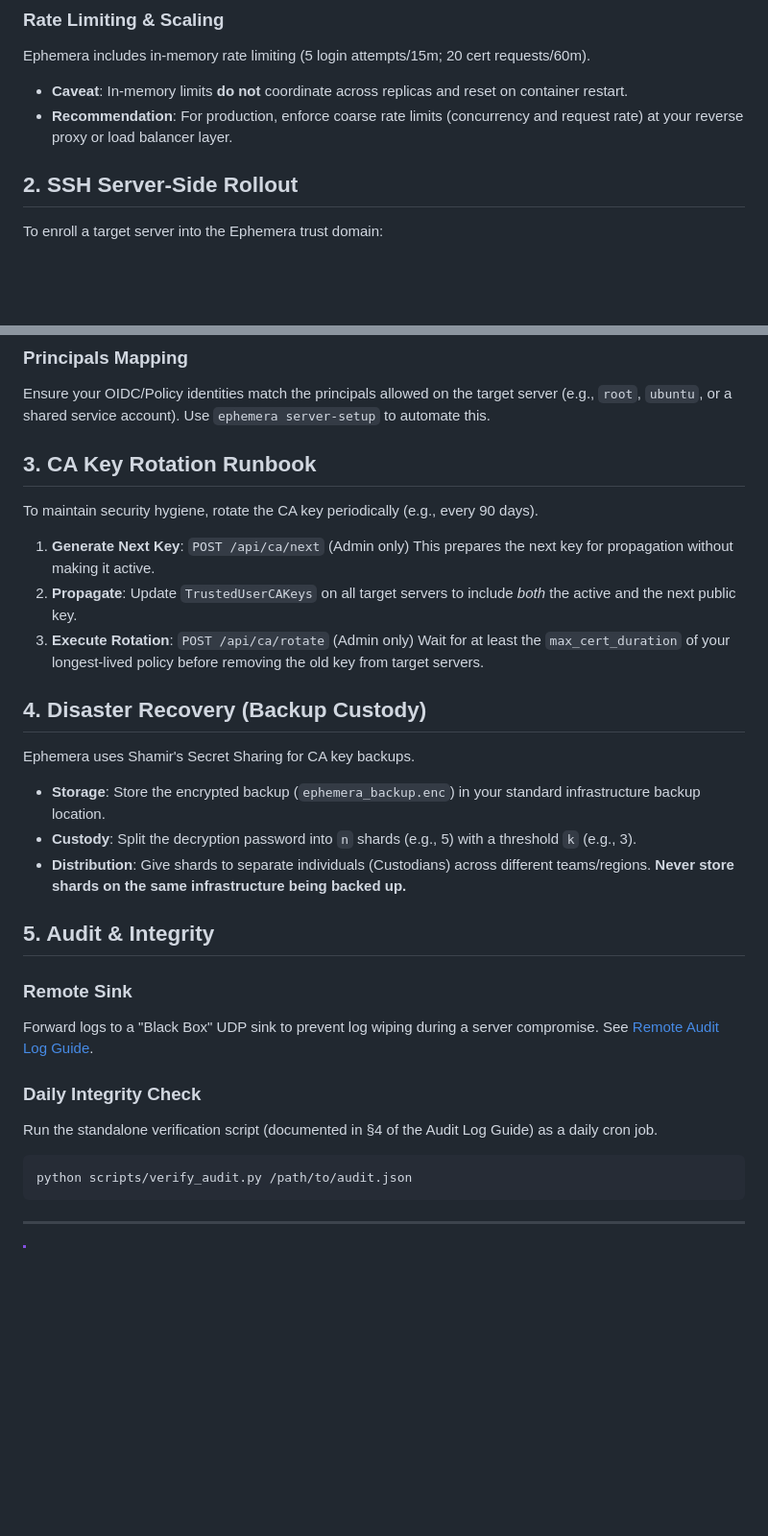
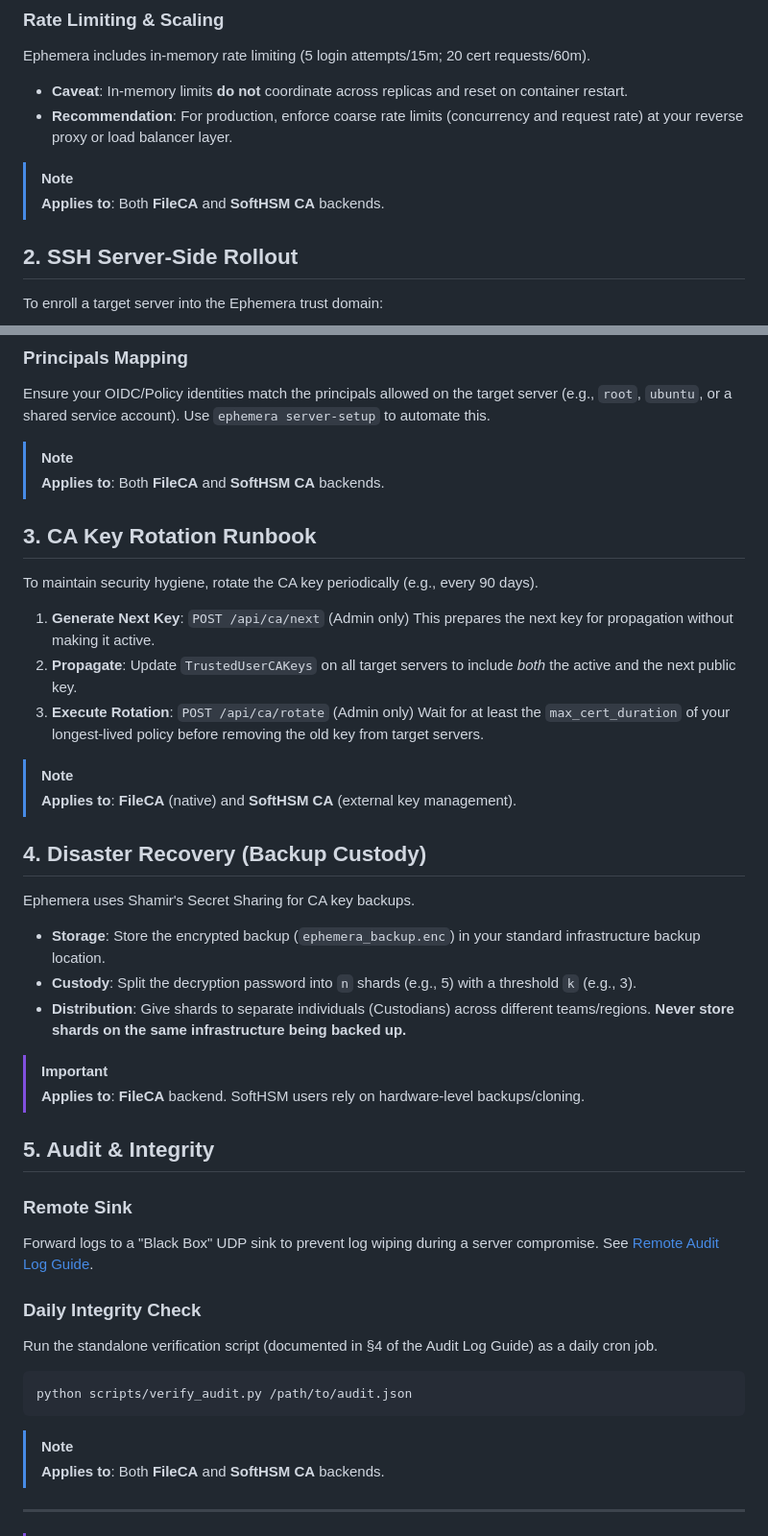
Before and after one commit to Qarait/ephemera, a Markdown page: docs/PRODUCTION_READY.md, 2 parts joined by grey strips. Shown at 96% size. Rendered like a GitHub page; blank space fills up the shorter version.

Commit message:
docs: Editorial polish, typo fixes, and backend applicability banners

````diff
--- a/docs/PRODUCTION_READY.md
+++ b/docs/PRODUCTION_READY.md
@@ -28,6 +28,9 @@ With a 5-minute default certificate lifetime, clock skew is the primary cause of
 Ephemera includes in-memory rate limiting (5 login attempts/15m; 20 cert requests/60m).
 - **Caveat**: In-memory limits **do not** coordinate across replicas and reset on container restart.
 - **Recommendation**: For production, enforce coarse rate limits (concurrency and request rate) at your reverse proxy or load balancer layer.
+
+> [!NOTE]
+> **Applies to**: Both **FileCA** and **SoftHSM CA** backends.
 
 ## 2. SSH Server-Side Rollout
 
@@ -60,6 +63,9 @@ PubkeyAuthentication yes
 ### Principals Mapping
 Ensure your OIDC/Policy identities match the principals allowed on the target server (e.g., `root`, `ubuntu`, or a shared service account). Use `ephemera server-setup` to automate this.
 
+> [!NOTE]
+> **Applies to**: Both **FileCA** and **SoftHSM CA** backends.
+
 ## 3. CA Key Rotation Runbook
 
 To maintain security hygiene, rotate the CA key periodically (e.g., every 90 days).
@@ -73,6 +79,9 @@ To maintain security hygiene, rotate the CA key periodically (e.g., every 90 day
    `POST /api/ca/rotate` (Admin only)
    Wait for at least the `max_cert_duration` of your longest-lived policy before removing the old key from target servers.
 
+> [!NOTE]
+> **Applies to**: **FileCA** (native) and **SoftHSM CA** (external key management).
+
 ## 4. Disaster Recovery (Backup Custody)
 
 Ephemera uses Shamir's Secret Sharing for CA key backups.
@@ -80,6 +89,9 @@ Ephemera uses Shamir's Secret Sharing for CA key backups.
 - **Storage**: Store the encrypted backup (`ephemera_backup.enc`) in your standard infrastructure backup location.
 - **Custody**: Split the decryption password into `n` shards (e.g., 5) with a threshold `k` (e.g., 3).
 - **Distribution**: Give shards to separate individuals (Custodians) across different teams/regions. **Never store shards on the same infrastructure being backed up.**
+
+> [!IMPORTANT]
+> **Applies to**: **FileCA** backend. SoftHSM users rely on hardware-level backups/cloning.
 
 ## 5. Audit & Integrity
 
@@ -92,6 +104,9 @@ Run the standalone verification script (documented in §4 of the Audit Log Guide
 python scripts/verify_audit.py /path/to/audit.json
 ```
 
+> [!NOTE]
+> **Applies to**: Both **FileCA** and **SoftHSM CA** backends.
+
 ---
 > [!IMPORTANT]
 > **Production checklist complete?** Review the [Security Model](SECURITY_MODEL.md) once more to ensure your threat assumptions align with this deployment profile.
````
Also changed, not shown: docs/SECURITY_SPECIFICATIONS.md (+16 -2 lines).
